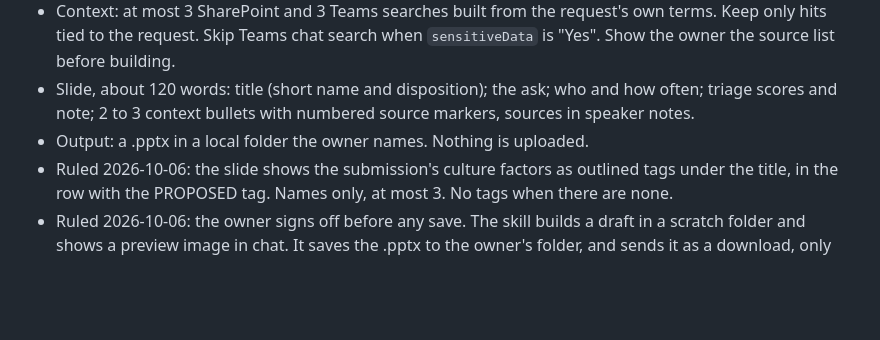
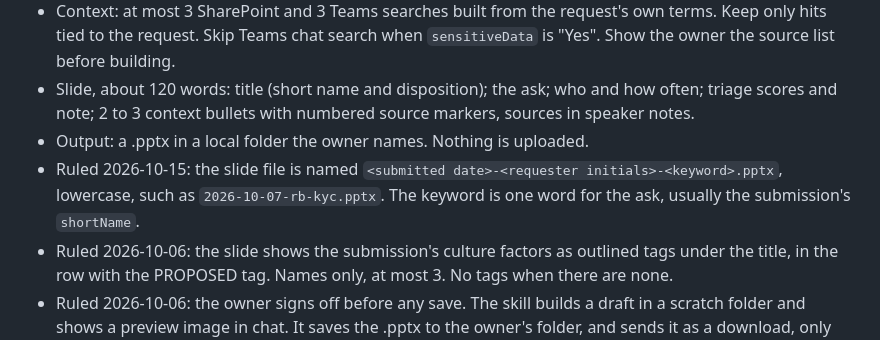
Before and after one commit to ssemwal-cdc/intake-triage, a Markdown page: docs/decisions/request-slide.md, the part around the change. Drawn GitHub-style; blank space fills up the shorter version.

```diff
--- a/docs/decisions/request-slide.md
+++ b/docs/decisions/request-slide.md
@@ -7,6 +7,7 @@ Status: ruled 2026-10-05 by the owner: build the skill and the button. Skill and
 - Context: at most 3 SharePoint and 3 Teams searches built from the request's own terms. Keep only hits tied to the request. Skip Teams chat search when `sensitiveData` is "Yes". Show the owner the source list before building.
 - Slide, about 120 words: title (short name and disposition); the ask; who and how often; triage scores and note; 2 to 3 context bullets with numbered source markers, sources in speaker notes.
 - Output: a .pptx in a local folder the owner names. Nothing is uploaded.
+- Ruled 2026-10-15: the slide file is named `<submitted date>-<requester initials>-<keyword>.pptx`, lowercase, such as `2026-10-07-rb-kyc.pptx`. The keyword is one word for the ask, usually the submission's `shortName`.
 - Ruled 2026-10-06: the slide shows the submission's culture factors as outlined tags under the title, in the row with the PROPOSED tag. Names only, at most 3. No tags when there are none.
 - Ruled 2026-10-06: the owner signs off before any save. The skill builds a draft in a scratch folder and shows a preview image in chat. It saves the .pptx to the owner's folder, and sends it as a download, only after the owner signs off.
 - triage.html gets one "Copy slide prompt" button that copies the request's file name in a ready prompt.
```
Also changed, not shown: skills/request-slide/SKILL.md (+5 -1 lines).
